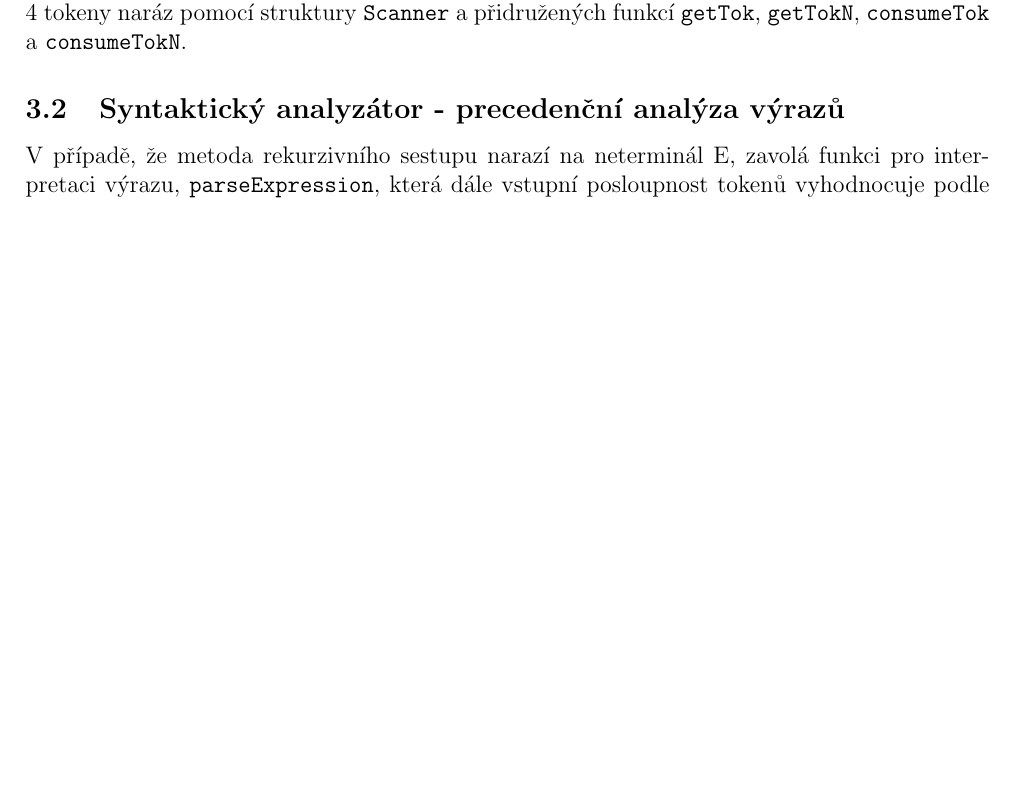
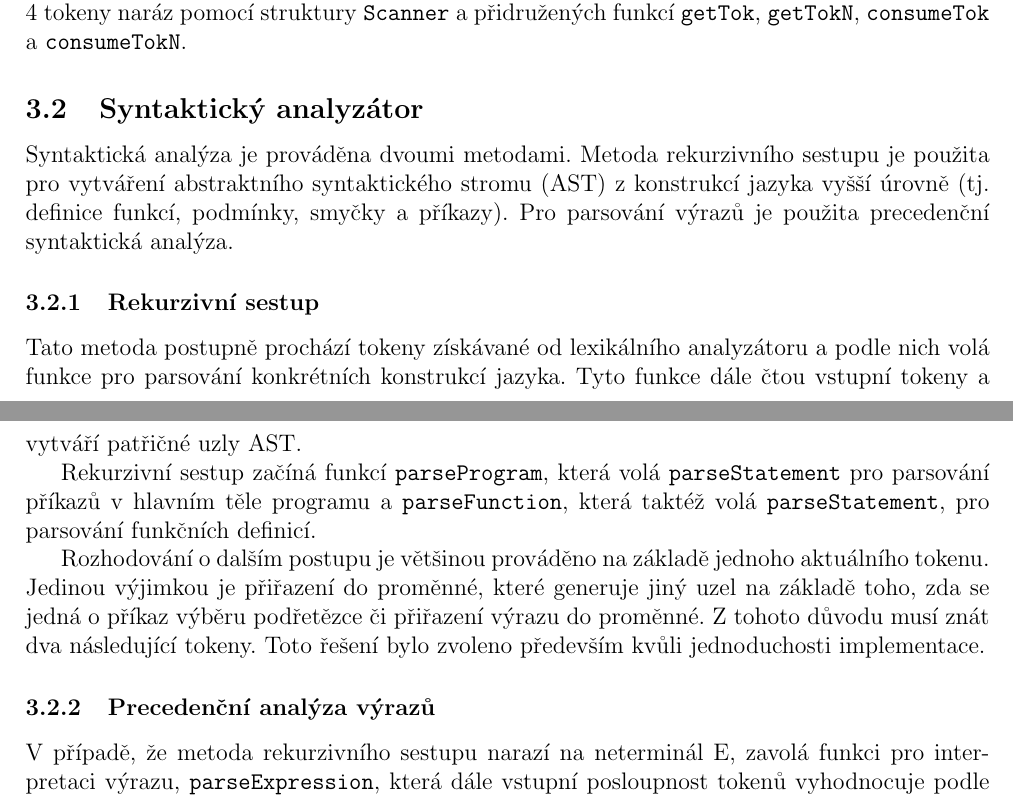
Before and after one commit to honza889/IFJ12, a LaTeX document (doc/ifj12.tex): part of page 3 of 10 before the commit and two parts of pages 3 and 4 of 10 after it, the two joined at a grey line, cut so that both start at the same text, the shorter picture padded with empty space. Compiled offline with pdfLaTeX.

Commit message:
Dokumentace - rekurzivní sestup

```diff
--- a/doc/ifj12.tex
+++ b/doc/ifj12.tex
@@ -83,7 +83,30 @@ zdrojového souboru, operátor nebo klíčové slovo. Lexikální analyzátor na
 analyzátoru až 4 tokeny naráz pomocí struktury \texttt{Scanner} a přidružených funkcí
 \texttt{getTok}, \texttt{getTokN}, \texttt{consumeTok} a \texttt{consumeTokN}.
 %=============================================================================
-\subsection{Syntaktický analyzátor - precedenční analýza výrazů}
+\subsection{Syntaktický analyzátor}
+Syntaktická analýza je prováděna dvoumi metodami. Metoda rekurzivního
+sestupu je použita pro vytváření abstraktního syntaktického stromu (AST)
+z konstrukcí jazyka vyšší úrovně (tj. definice funkcí, podmínky, smyčky
+a příkazy). Pro parsování výrazů je použita precedenční syntaktická
+analýza.
+
+\subsubsection{Rekurzivní sestup}
+Tato metoda postupně prochází tokeny získávané od lexikálního analyzátoru
+a podle nich volá funkce pro parsování konkrétních konstrukcí jazyka.
+Tyto funkce dále čtou vstupní tokeny a vytváří patřičné uzly AST.
+
+Rekurzivní sestup začíná funkcí \texttt{parseProgram}, která volá
+\texttt{parseStatement} pro parsování příkazů v hlavním těle programu
+a~\texttt{parseFunction}, která taktéž volá \texttt{parseStatement},
+pro parsování funkčních definicí.
+
+Rozhodování o dalším postupu je většinou prováděno na základě jednoho
+aktuálního tokenu. Jedinou výjimkou je přiřazení do proměnné, které
+generuje jiný uzel na základě toho, zda se jedná o příkaz výběru podřetězce
+či přiřazení výrazu do proměnné. Z tohoto důvodu musí znát dva následující
+tokeny. Toto řešení bylo zvoleno především kvůli jednoduchosti implementace.
+
+\subsubsection{Precedenční analýza výrazů}
 V případě, že metoda rekurzivního sestupu narazí na neterminál E, zavolá funkci
 pro interpretaci výrazu, \texttt{parseExpression}, která dále vstupní posloupnost
 tokenů vyhodnocuje podle algoritmu precedenční analýzy.
```
